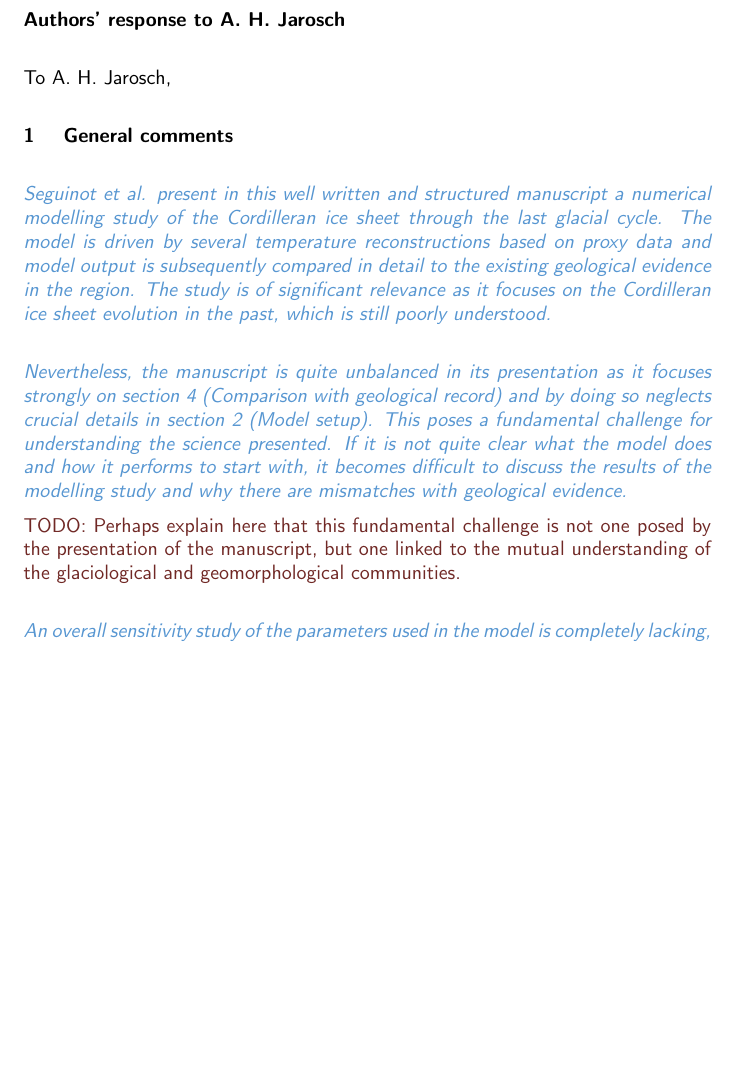
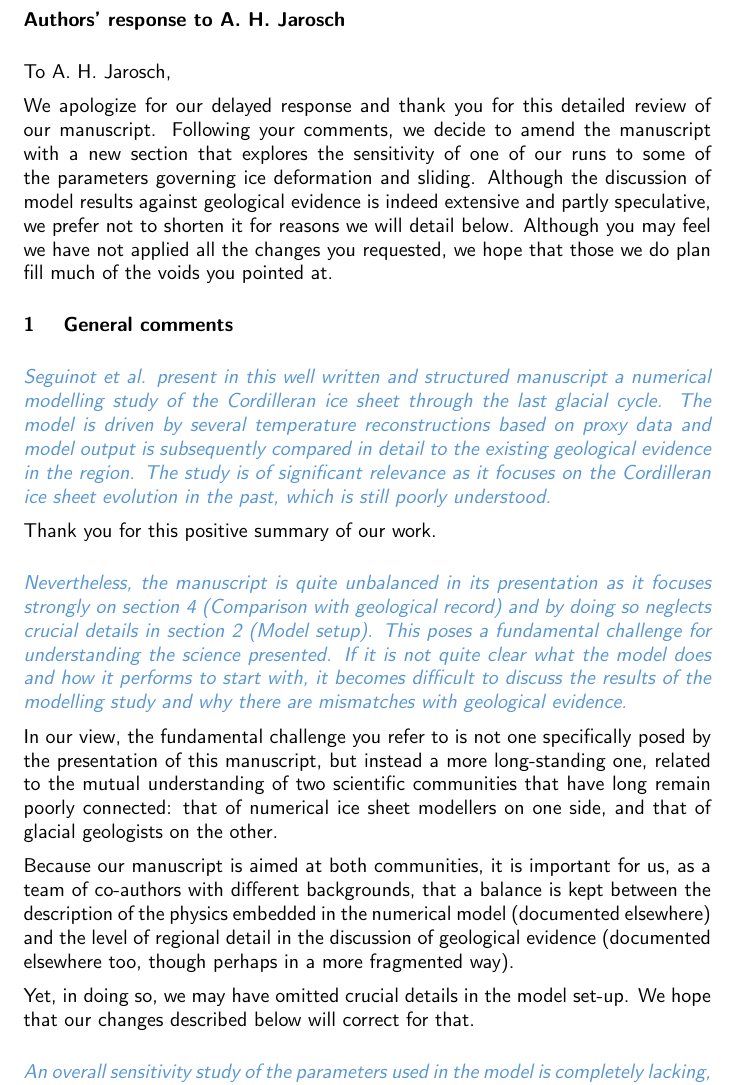
Before and after one commit to juseg/cordillera, a LaTeX document (reviews/response-jarosch.tex): part of page 1 of 6, cut so that both start at the same text, the shorter picture padded with empty space. Compiled offline with pdfLaTeX.

Commit message:
Begin to respond to A. Jarosch.

```diff
--- a/reviews/response-jarosch.tex
+++ b/reviews/response-jarosch.tex
@@ -31,6 +31,15 @@
 
 To A.~H.~Jarosch,
 
+We apologize for our delayed response and thank you for this detailed review of
+our manuscript. Following your comments, we decide to amend the manuscript with
+a new section that explores the sensitivity of one of our runs to some of the
+parameters governing ice deformation and sliding. Although the discussion of
+model results against geological evidence is indeed extensive and partly
+speculative, we prefer not to shorten it for reasons we will detail below.
+Although you may feel we have not applied all the changes you requested, we
+hope that those we do plan fill much of the voids you pointed at.
+
 % ----------------------------------------------------------------------
 
 \sechead{1 \quad General comments}
@@ -44,6 +53,8 @@ To A.~H.~Jarosch,
     relevance as it focuses on the Cordilleran ice sheet evolution in the past,
     which is still poorly understood.}
 
+Thank you for this positive summary of our work.
+
 \referee{%
     Nevertheless, the manuscript is quite unbalanced in its presentation as it
     focuses strongly on section~4 (Comparison with geological record) and by
@@ -53,10 +64,20 @@ To A.~H.~Jarosch,
     becomes difficult to discuss the results of the modelling study and why
     there are mismatches with geological evidence.}
 
-\todo{%
-    Perhaps explain here that this fundamental challenge is not one posed by
-    the presentation of the manuscript, but one linked to the mutual
-    understanding of the glaciological and geomorphological communities.}
+In our view, the fundamental challenge you refer to is not one specifically
+posed by the presentation of this manuscript, but instead a more long-standing
+one, related to the mutual understanding of two scientific communities that
+have long remain poorly connected: that of numerical ice sheet modellers on one
+side, and that of glacial geologists on the other.
+
+Because our manuscript is aimed at both communities, it is important for us, as
+a team of co-authors with different backgrounds, that a balance is kept between
+the description of the physics embedded in the numerical model (documented
+elsewhere) and the level of regional detail in the discussion of geological
+evidence (documented elsewhere too, though perhaps in a more fragmented way).
+
+Yet, in doing so, we may have omitted crucial details in the model set-up. We
+hope that our changes described below will correct for that.
 
 \referee{%
     An overall sensitivity study of the parameters used in the model is
@@ -70,8 +91,8 @@ To A.~H.~Jarosch,
     proxy data, or climate-ice sheet feedback mechanisms not represented in the
     model chain. Similarly in a previous study \citet{Seguinot.etal.2014} have
     focused only on the driving climate sensitivities and have omitted
-    influences of the ice sheet model as well as mass balance model pa-
-    rameters even though they note in that study that these sensitivities
+    influences of the ice sheet model as well as mass balance model
+    parameters even though they note in that study that these sensitivities
     require attention as well.}
 
 \referee{%
```
